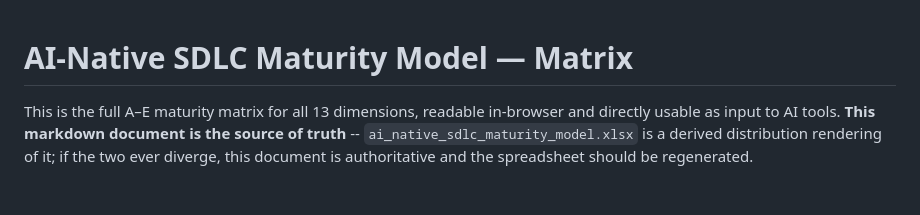
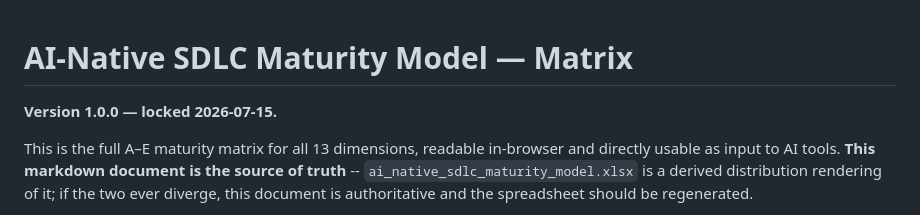
Before and after one commit to superdtf-0882/ai-native-sdlc-maturity-model, a Markdown page: ai_native_sdlc_maturity_model.md, the part around the change. Rendered like a GitHub page; blank space fills up the shorter version.

```diff
--- a/ai_native_sdlc_maturity_model.md
+++ b/ai_native_sdlc_maturity_model.md
@@ -1,4 +1,6 @@
 # AI-Native SDLC Maturity Model — Matrix
+
+**Version 1.0.0 — locked 2026-07-15.**
 
 This is the full A–E maturity matrix for all 13 dimensions, readable in-browser and directly usable as input to AI tools. **This markdown document is the source of truth** -- `ai_native_sdlc_maturity_model.xlsx` is a derived distribution rendering of it; if the two ever diverge, this document is authoritative and the spreadsheet should be regenerated.
 
```
Also changed, not shown: CHANGELOG.md (added, +22 -0 lines), README.md (+3 -0 lines).
